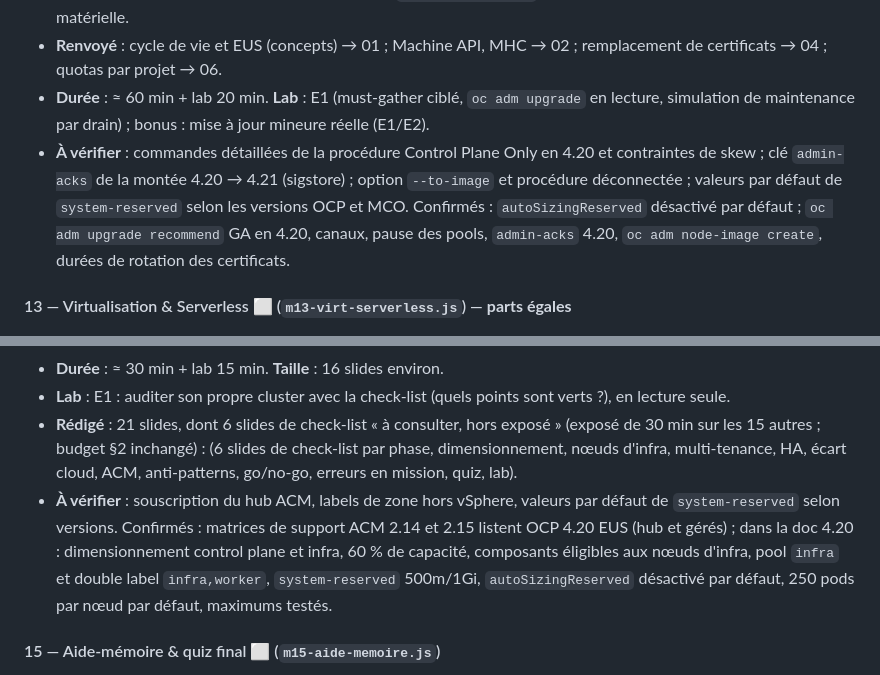
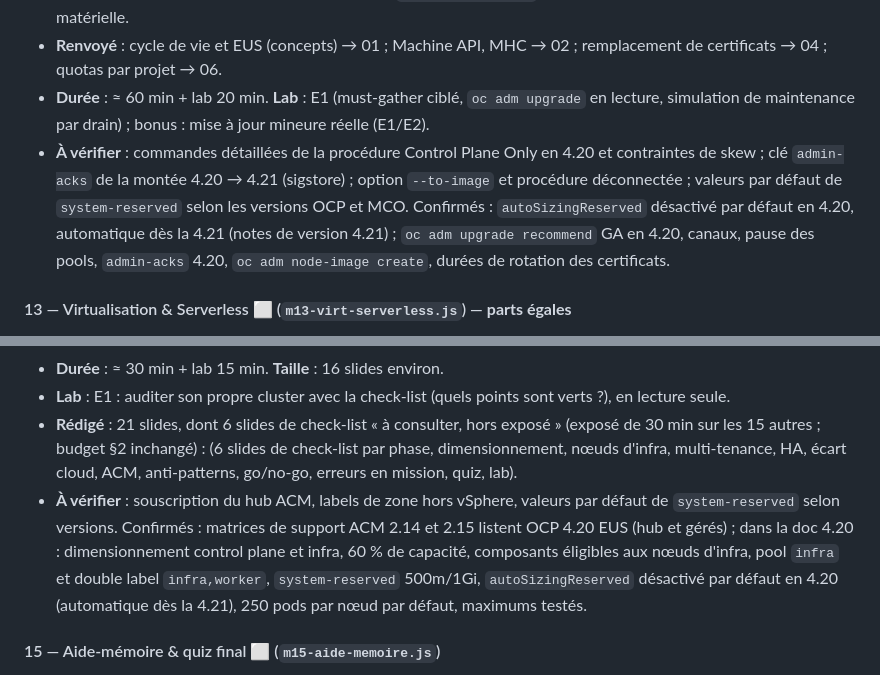
Before and after one commit to CCoupel/openshift-course, a Markdown page: docs/PLAN.md, 2 parts joined by grey strips. Rendered like a GitHub page.

Commit message:
docs(plan): autoSizingReserved, état en 4.20 et dès la 4.21
Co-Authored-By: Claude Sonnet 5.5 <noreply@anthropic.com>

```diff
--- a/docs/PLAN.md
+++ b/docs/PLAN.md
@@ -178,7 +178,7 @@ Format des fiches : **Objectif** · **Traité** · **Renvoyé** (sujet → modul
 - **Traité** : mises à jour (canaux, graphe, EUS → EUS 4.20 → 4.22, pause des MachineConfigPools, mise à jour du control plane seul, pré-checks, Operators) ; ajout/retrait de nœuds (Machine API ou manuel, CSR) ; rotation des certificats et approbation des CSR ; diagnostic (`must-gather`, `oc adm inspect`, `oc adm node-logs`, `oc debug`, Insights) ; capacité (requests/limits, overcommit, `ClusterAutoscaler` si Machine API) ; drain et maintenance matérielle.
 - **Renvoyé** : cycle de vie et EUS (concepts) → 01 ; Machine API, MHC → 02 ; remplacement de certificats → 04 ; quotas par projet → 06.
 - **Durée** : ≈ 60 min + lab 20 min. **Lab** : E1 (must-gather ciblé, `oc adm upgrade` en lecture, simulation de maintenance par drain) ; bonus : mise à jour mineure réelle (E1/E2).
-- **À vérifier** : commandes détaillées de la procédure Control Plane Only en 4.20 et contraintes de skew ; clé `admin-acks` de la montée 4.20 → 4.21 (sigstore) ; option `--to-image` et procédure déconnectée ; valeurs par défaut de `system-reserved` selon les versions OCP et MCO. Confirmés : `autoSizingReserved` désactivé par défaut ; `oc adm upgrade recommend` GA en 4.20, canaux, pause des pools, `admin-acks` 4.20, `oc adm node-image create`, durées de rotation des certificats.
+- **À vérifier** : commandes détaillées de la procédure Control Plane Only en 4.20 et contraintes de skew ; clé `admin-acks` de la montée 4.20 → 4.21 (sigstore) ; option `--to-image` et procédure déconnectée ; valeurs par défaut de `system-reserved` selon les versions OCP et MCO. Confirmés : `autoSizingReserved` désactivé par défaut en 4.20, automatique dès la 4.21 (notes de version 4.21) ; `oc adm upgrade recommend` GA en 4.20, canaux, pause des pools, `admin-acks` 4.20, `oc adm node-image create`, durées de rotation des certificats.
 
 #### 13 — Virtualisation & Serverless ⬜ (`m13-virt-serverless.js`) — **parts égales**
 - **Objectif** : exploiter des VM sur OpenShift et situer le serverless pour un admin plateforme.
@@ -194,7 +194,7 @@ Format des fiches : **Objectif** · **Traité** · **Renvoyé** (sujet → modul
 - **Durée** : ≈ 30 min + lab 15 min. **Taille** : 16 slides environ.
 - **Lab** : E1 : auditer son propre cluster avec la check-list (quels points sont verts ?), en lecture seule.
 - **Rédigé** : 21 slides, dont 6 slides de check-list « à consulter, hors exposé » (exposé de 30 min sur les 15 autres ; budget §2 inchangé) : (6 slides de check-list par phase, dimensionnement, nœuds d'infra, multi-tenance, HA, écart cloud, ACM, anti-patterns, go/no-go, erreurs en mission, quiz, lab).
-- **À vérifier** : souscription du hub ACM, labels de zone hors vSphere, valeurs par défaut de `system-reserved` selon versions. Confirmés : matrices de support ACM 2.14 et 2.15 listent OCP 4.20 EUS (hub et gérés) ; dans la doc 4.20 : dimensionnement control plane et infra, 60 % de capacité, composants éligibles aux nœuds d'infra, pool `infra` et double label `infra,worker`, `system-reserved` 500m/1Gi, `autoSizingReserved` désactivé par défaut, 250 pods par nœud par défaut, maximums testés.
+- **À vérifier** : souscription du hub ACM, labels de zone hors vSphere, valeurs par défaut de `system-reserved` selon versions. Confirmés : matrices de support ACM 2.14 et 2.15 listent OCP 4.20 EUS (hub et gérés) ; dans la doc 4.20 : dimensionnement control plane et infra, 60 % de capacité, composants éligibles aux nœuds d'infra, pool `infra` et double label `infra,worker`, `system-reserved` 500m/1Gi, `autoSizingReserved` désactivé par défaut en 4.20 (automatique dès la 4.21), 250 pods par nœud par défaut, maximums testés.
 
 #### 15 — Aide-mémoire & quiz final ⬜ (`m15-aide-memoire.js`)
 - **Objectif** : réviser et emporter les commandes essentielles.
```
